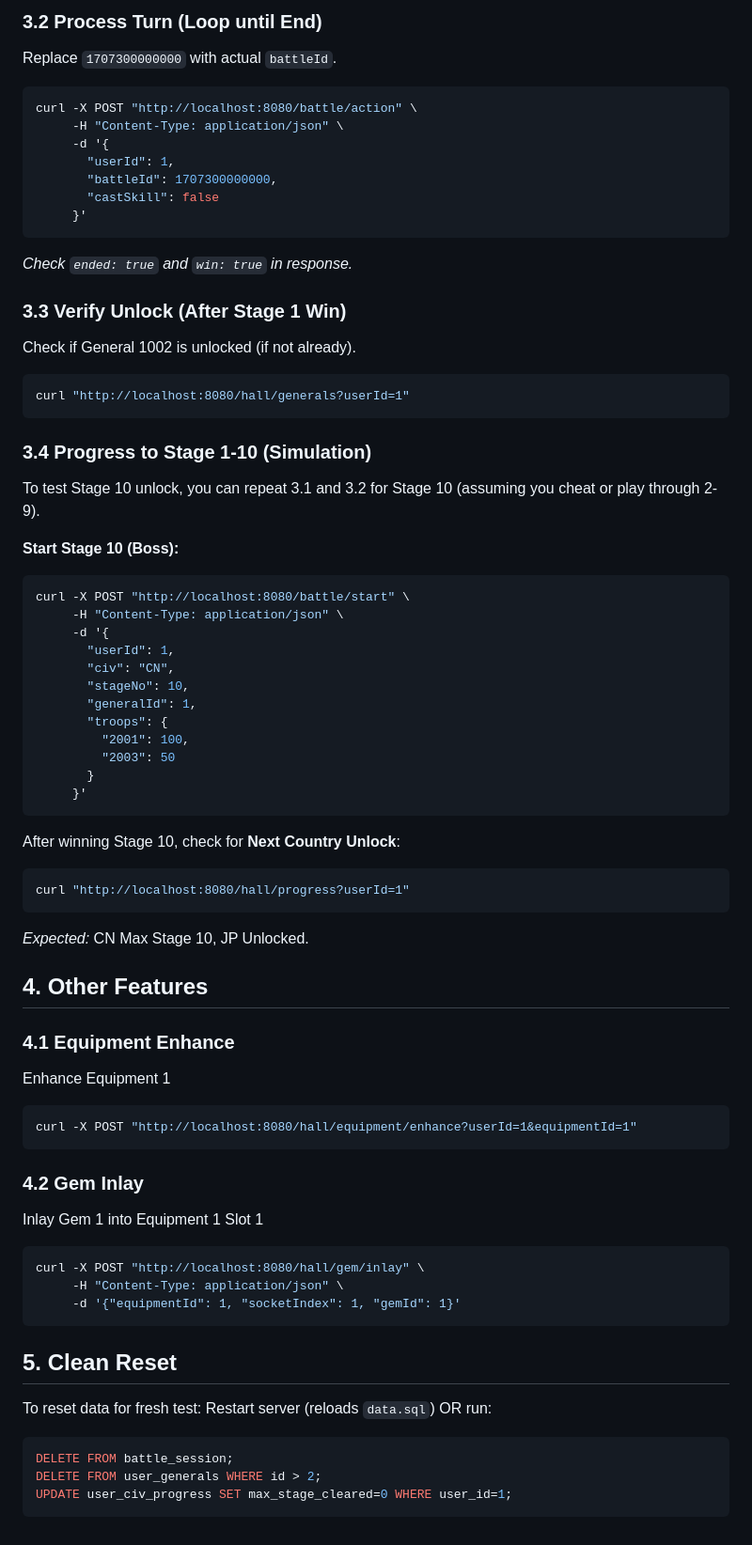
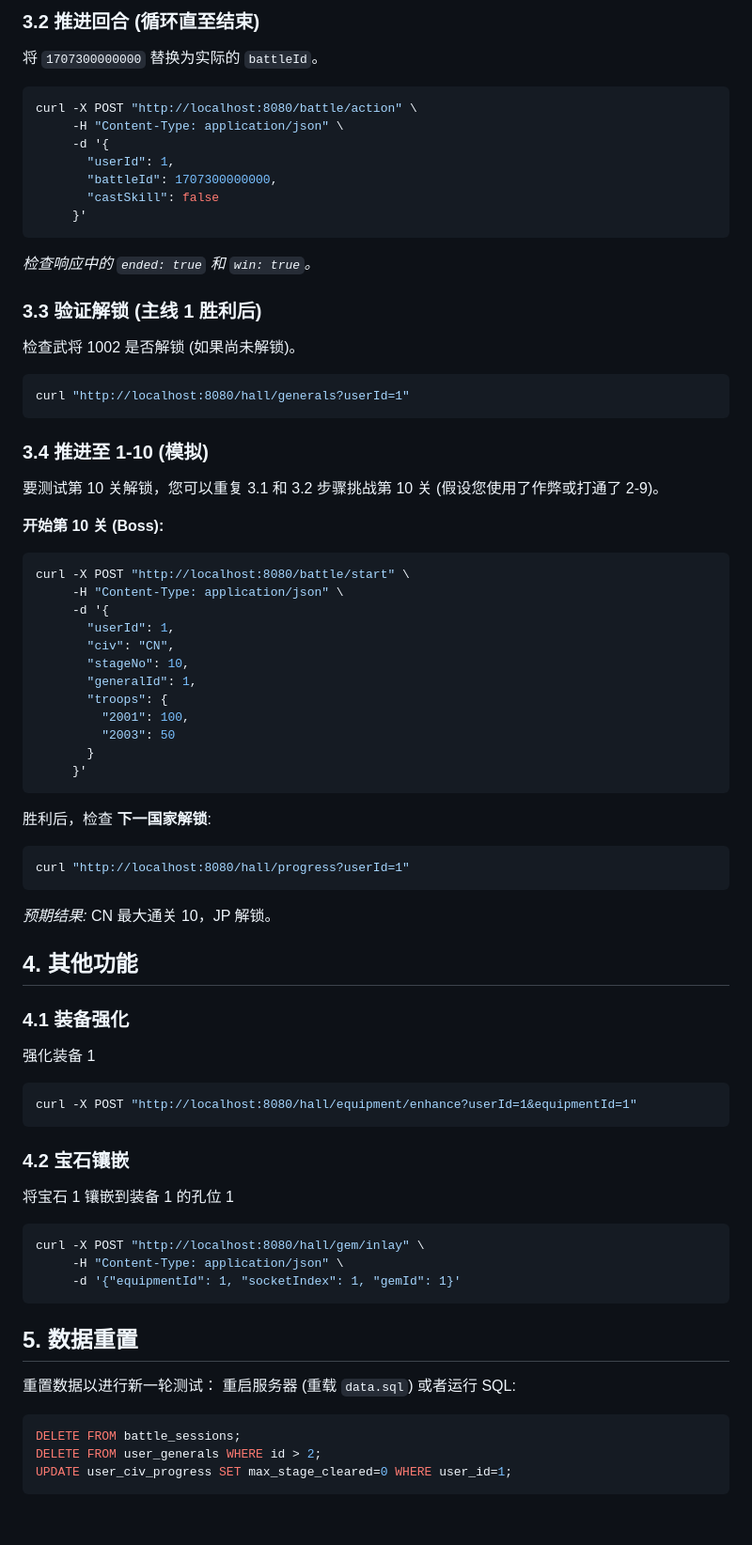
Before and after one commit to chenbaoQAQ/ljc-games, a Markdown page: ljc-games-server/API_TEST_README.md, the part around one of its changes. Shown at 94% size. Rendered like a GitHub page.

````diff
--- a/ljc-games-server/API_TEST_README.md
+++ b/ljc-games-server/API_TEST_README.md
@@ -71,6 +71,6 @@ curl -X POST "http://localhost:8080/battle/start" \
 
-### 3.2 Process Turn (Loop until End)
-Replace `1707300000000` with actual `battleId`.
+### 3.2 推进回合 (循环直至结束)
+将 `1707300000000` 替换为实际的 `battleId`。
 ```bash
 curl -X POST "http://localhost:8080/battle/action" \
      -H "Content-Type: application/json" \
@@ -80,18 +80,18 @@ curl -X POST "http://localhost:8080/battle/action" \
        "castSkill": false
      }'
 ```
-*Check `ended: true` and `win: true` in response.*
+*检查响应中的 `ended: true` 和 `win: true`。*
 
-### 3.3 Verify Unlock (After Stage 1 Win)
-Check if General 1002 is unlocked (if not already).
+### 3.3 验证解锁 (主线 1 胜利后)
+检查武将 1002 是否解锁 (如果尚未解锁)。
 ```bash
 curl "http://localhost:8080/hall/generals?userId=1"
 ```
 
-### 3.4 Progress to Stage 1-10 (Simulation)
-To test Stage 10 unlock, you can repeat 3.1 and 3.2 for Stage 10 (assuming you cheat or play through 2-9).
+### 3.4 推进至 1-10 (模拟)
+要测试第 10 关解锁，您可以重复 3.1 和 3.2 步骤挑战第 10 关 (假设您使用了作弊或打通了 2-9)。
 
-**Start Stage 10 (Boss):**
+**开始第 10 关 (Boss):**
 ```bash
 curl -X POST "http://localhost:8080/battle/start" \
      -H "Content-Type: application/json" \
@@ -107,34 +107,34 @@ curl -X POST "http://localhost:8080/battle/start" \
      }'
 ```
 
-After winning Stage 10, check for **Next Country Unlock**:
+胜利后，检查 **下一国家解锁**:
 ```bash
 curl "http://localhost:8080/hall/progress?userId=1"
 ```
-*Expected:* CN Max Stage 10, JP Unlocked.
+*预期结果:* CN 最大通关 10，JP 解锁。
 
-## 4. Other Features
+## 4. 其他功能
 
-### 4.1 Equipment Enhance
-Enhance Equipment 1
+### 4.1 装备强化
+强化装备 1
 ```bash
 curl -X POST "http://localhost:8080/hall/equipment/enhance?userId=1&equipmentId=1"
 ```
 
-### 4.2 Gem Inlay
-Inlay Gem 1 into Equipment 1 Slot 1
+### 4.2 宝石镶嵌
+将宝石 1 镶嵌到装备 1 的孔位 1
 ```bash
 curl -X POST "http://localhost:8080/hall/gem/inlay" \
      -H "Content-Type: application/json" \
      -d '{"equipmentId": 1, "socketIndex": 1, "gemId": 1}'
 ```
 
-## 5. Clean Reset
-To reset data for fresh test:
-Restart server (reloads `data.sql`)
-OR run:
+## 5. 数据重置
+重置数据以进行新一轮测试：
+重启服务器 (重载 `data.sql`)
+或者运行 SQL:
 ```sql
-DELETE FROM battle_session;
+DELETE FROM battle_sessions;
 DELETE FROM user_generals WHERE id > 2;
 UPDATE user_civ_progress SET max_stage_cleared=0 WHERE user_id=1;
 ```
````
Also changed, not shown: other parts of ljc-games-server/API_TEST_README.md (+27 -27 lines), ljc-games-server/LJC_项目上下文锁定文档.md (added, +110 -0 lines).
